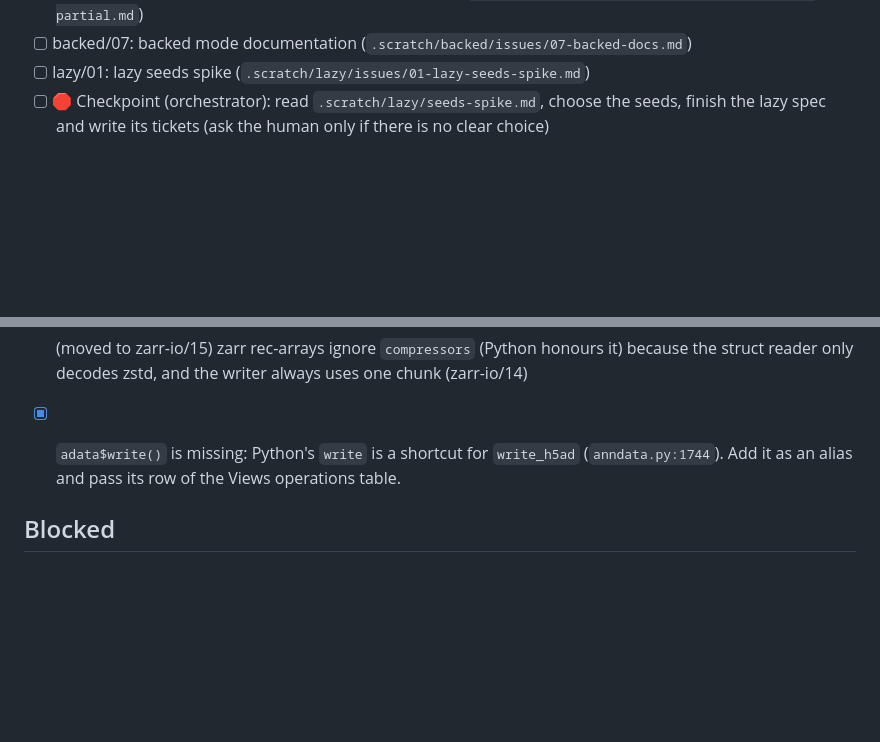
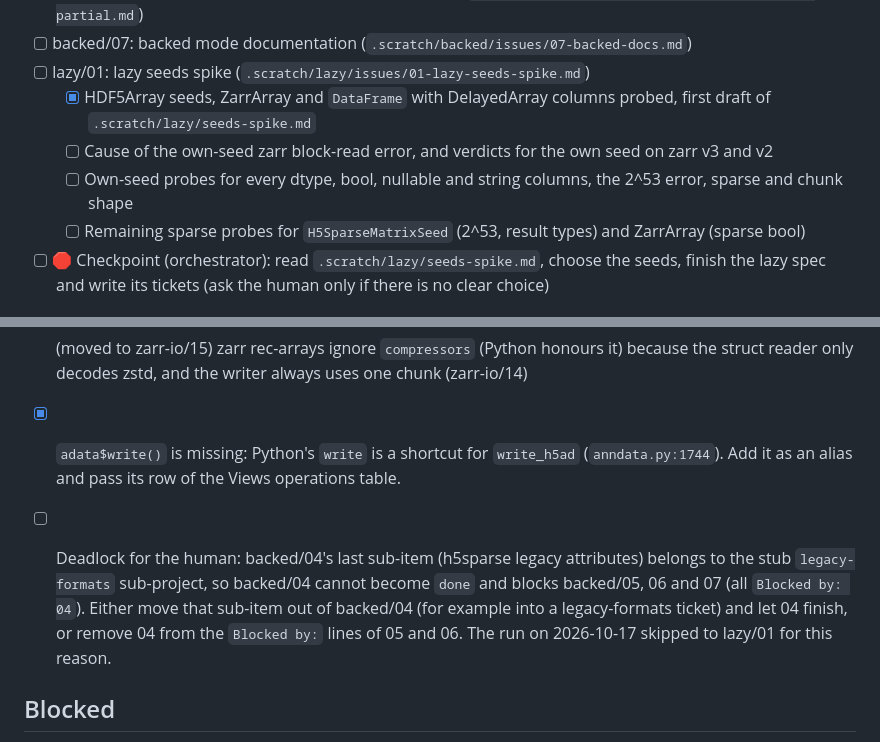
Before and after one commit to lazappi/R-anndata-claude, a Markdown page: fix_plan.md, 2 parts joined by grey strips. Drawn GitHub-style; blank space fills up the shorter version.

Commit message:
📝 Draft lazy seeds spike findings and record backed/04 deadlock
Co-Authored-By: Claude Sonnet 5.5 <noreply@anthropic.com>

```diff
--- a/fix_plan.md
+++ b/fix_plan.md
@@ -95,6 +95,10 @@ The human owns the order of the Queue.
 - [ ] backed/06: chunked_X, chunk_X and read_elem_partial (`.scratch/backed/issues/06-backed-chunks-and-partial.md`)
 - [ ] backed/07: backed mode documentation (`.scratch/backed/issues/07-backed-docs.md`)
 - [ ] lazy/01: lazy seeds spike (`.scratch/lazy/issues/01-lazy-seeds-spike.md`)
+  - [x] HDF5Array seeds, ZarrArray and `DataFrame` with DelayedArray columns probed, first draft of `.scratch/lazy/seeds-spike.md`
+  - [ ] Cause of the own-seed zarr block-read error, and verdicts for the own seed on zarr v3 and v2
+  - [ ] Own-seed probes for every dtype, bool, nullable and string columns, the 2^53 error, sparse and chunk shape
+  - [ ] Remaining sparse probes for `H5SparseMatrixSeed` (2^53, result types) and ZarrArray (sparse bool)
 - [ ] 🛑 Checkpoint (orchestrator): read `.scratch/lazy/seeds-spike.md`, choose the seeds, finish the lazy spec and write its tickets (ask the human only if there is no clear choice)
 
 ## Discovered
@@ -129,6 +133,10 @@ The human owns the order of the Queue.
 
 - [x] `adata$write()` is missing: Python's `write` is a shortcut for `write_h5ad` (`anndata.py:1744`). Add it as an alias and pass its row of the Views operations table.
 
+- [ ] Deadlock for the human: backed/04's last sub-item (h5sparse legacy attributes) belongs to the stub `legacy-formats` sub-project, so backed/04 cannot become `done` and blocks backed/05, 06 and 07 (all `Blocked by: 04`).
+  Either move that sub-item out of backed/04 (for example into a legacy-formats ticket) and let 04 finish, or remove 04 from the `Blocked by:` lines of 05 and 06.
+  The run on 2026-10-17 skipped to lazy/01 for this reason.
+
 ## Blocked
 
 - [ ] foundations/10: faster test suite, again (`.scratch/foundations/issues/10-test-speed-again.md`): tests are about 230s of a 390-420s full check, so the 5 minute criterion needs a human decision (see ticket comments)
```
Also changed, not shown: .scratch/lazy/seeds-spike.md (added, +90 -0 lines), 1 other file.
